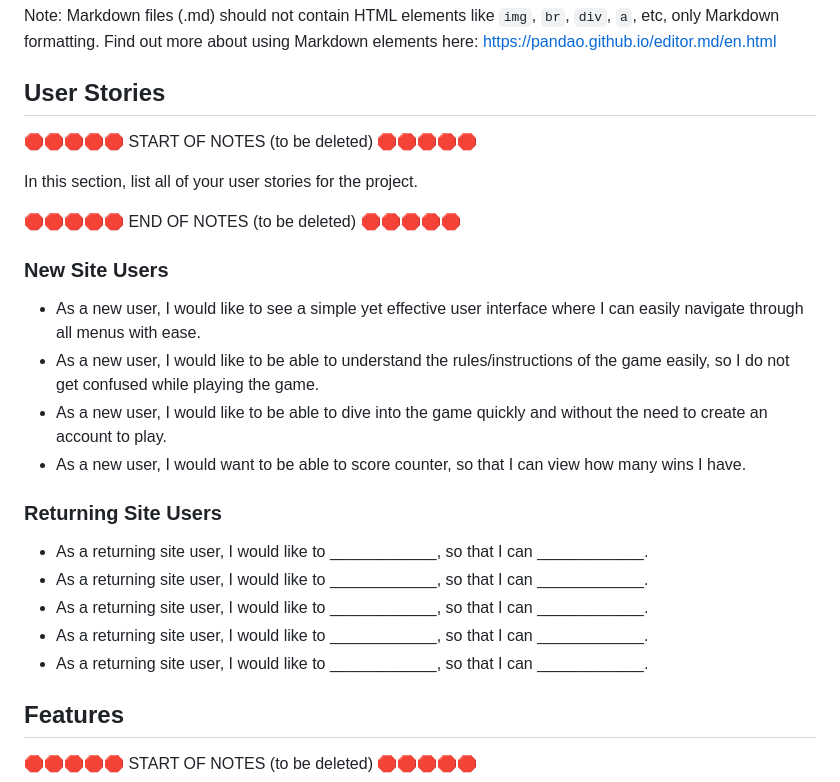
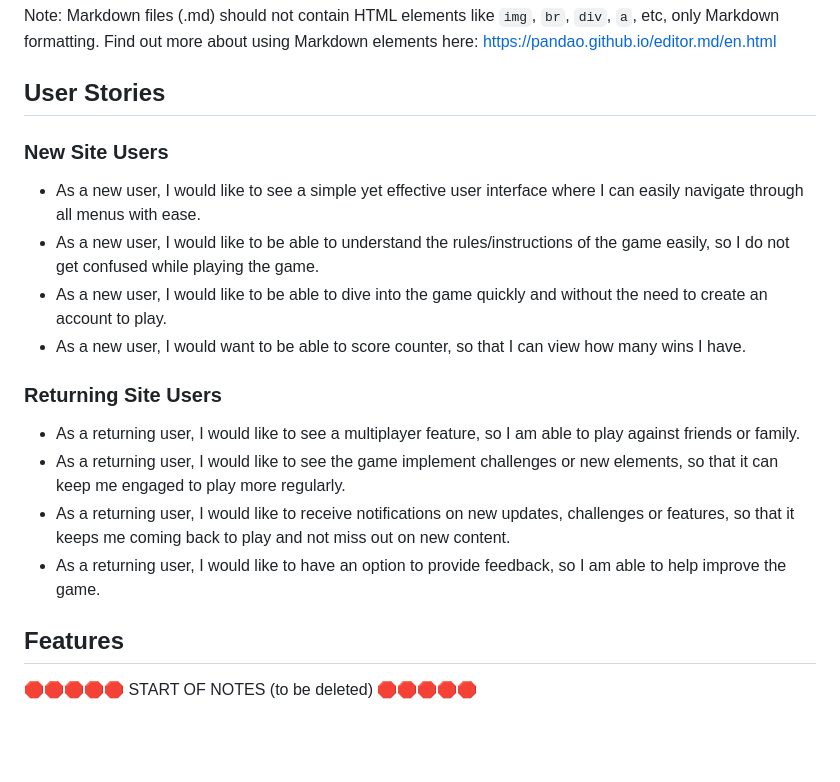
Before and after one commit to riiyu7/Elemental_Fantasy_I, a Markdown page: README.md, the part around the change. Rendered like a GitHub page; blank space fills up the shorter version.

Commit message:
Add returning site users content to README.md

```diff
--- a/README.md
+++ b/README.md
@@ -10,12 +10,6 @@ https://pandao.github.io/editor.md/en.html
 
 ## User Stories
 
-🛑🛑🛑🛑🛑 START OF NOTES (to be deleted) 🛑🛑🛑🛑🛑
-
-In this section, list all of your user stories for the project.
-
-🛑🛑🛑🛑🛑 END OF NOTES (to be deleted) 🛑🛑🛑🛑🛑
-
 ### New Site Users
 
 - As a new user, I would like to see a simple yet effective user interface where I can easily navigate through all menus with ease.
@@ -25,11 +19,11 @@ In this section, list all of your user stories for the project.
 
 ### Returning Site Users
 
-- As a returning site user, I would like to ____________, so that I can ____________.
-- As a returning site user, I would like to ____________, so that I can ____________.
-- As a returning site user, I would like to ____________, so that I can ____________.
-- As a returning site user, I would like to ____________, so that I can ____________.
-- As a returning site user, I would like to ____________, so that I can ____________.
+- As a returning user, I would like to see a multiplayer feature, so I am able to play against friends or family.
+- As a returning user, I would like to see the game implement challenges or new elements, so that it can keep me engaged to play more regularly.
+- As a returning user, I would like to receive notifications on new updates, challenges or features, so that it keeps me coming back to play and not miss out on new content.
+- As a returning user, I would like to have an option to provide feedback, so I am able to help improve the game.
+
 
 ## Features
 
```
